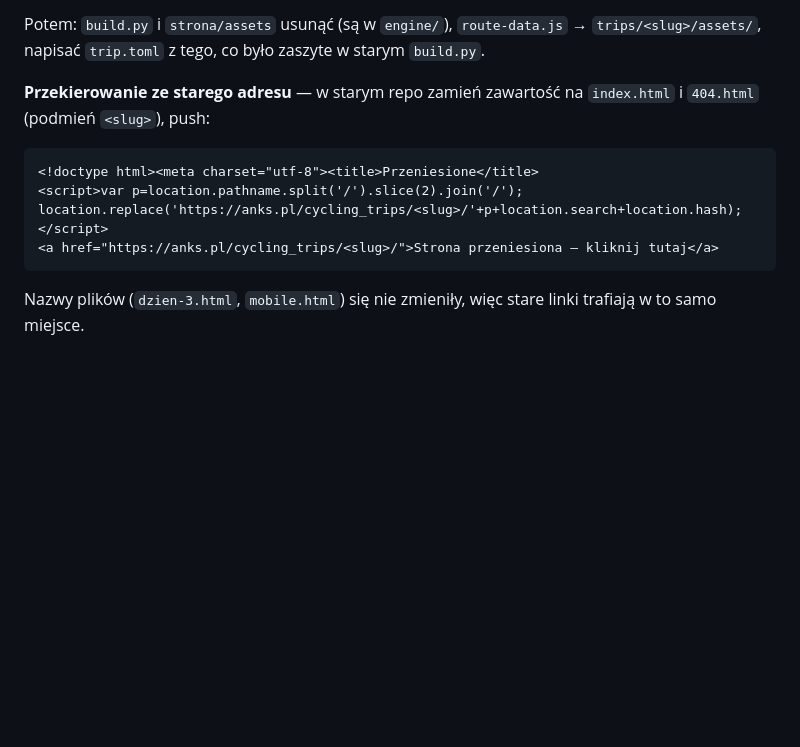
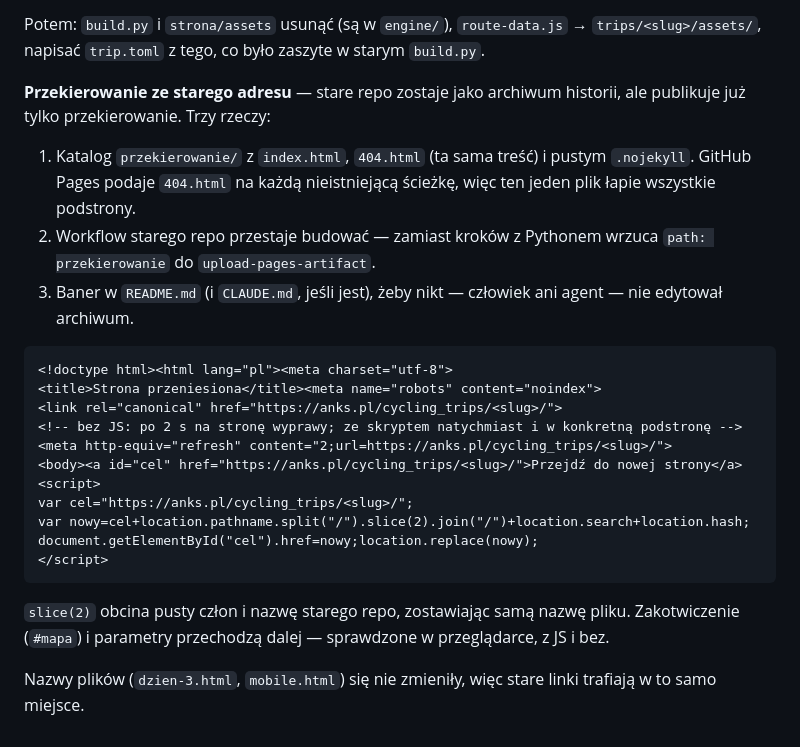
Before and after one commit to matisnape/cycling_trips, a Markdown page: PLAYBOOK.md, the part around the change. GitHub-like rendering; blank space fills up the shorter version.

Commit message:
Playbook: dokładny przepis na przekierowanie ze starego repo
Opis sprowadzał się do dwóch plików HTML. W praktyce trzeba jeszcze przestawić
workflow starego repo (przestaje budować, wrzuca sam katalog przekierowania)
i wstawić banery do README i CLAUDE.md, żeby nikt nie edytował archiwum.
Sam wzór dostał odświeżenie meta dla przeglądarek bez JavaScriptu.

Co-Authored-By: Claude Opus 5 <noreply@anthropic.com>
Claude-Session: https://claude.ai/code/session_01UyGUDPuBbWCcoWBNUiZ7tT

````diff
--- a/PLAYBOOK.md
+++ b/PLAYBOOK.md
@@ -210,14 +210,33 @@ Uwaga: `git clone --depth 1` daje jeden commit — przed `filter-repo` pogłęb
 Potem: `build.py` i `strona/assets` usunąć (są w `engine/`), `route-data.js` →
 `trips/<slug>/assets/`, napisać `trip.toml` z tego, co było zaszyte w starym `build.py`.
 
-**Przekierowanie ze starego adresu** — w starym repo zamień zawartość na `index.html`
-i `404.html` (podmień `<slug>`), push:
+**Przekierowanie ze starego adresu** — stare repo zostaje jako archiwum historii,
+ale publikuje już tylko przekierowanie. Trzy rzeczy:
+
+1. Katalog `przekierowanie/` z `index.html`, `404.html` (ta sama treść) i pustym
+   `.nojekyll`. GitHub Pages podaje `404.html` na każdą nieistniejącą ścieżkę, więc
+   ten jeden plik łapie wszystkie podstrony.
+2. Workflow starego repo przestaje budować — zamiast kroków z Pythonem wrzuca
+   `path: przekierowanie` do `upload-pages-artifact`.
+3. Baner w `README.md` (i `CLAUDE.md`, jeśli jest), żeby nikt — człowiek ani agent —
+   nie edytował archiwum.
 
 ```html
-<!doctype html><meta charset="utf-8"><title>Przeniesione</title>
-<script>var p=location.pathname.split('/').slice(2).join('/');
-location.replace('https://anks.pl/cycling_trips/<slug>/'+p+location.search+location.hash);</script>
-<a href="https://anks.pl/cycling_trips/<slug>/">Strona przeniesiona — kliknij tutaj</a>
+<!doctype html><html lang="pl"><meta charset="utf-8">
+<title>Strona przeniesiona</title><meta name="robots" content="noindex">
+<link rel="canonical" href="https://anks.pl/cycling_trips/<slug>/">
+<!-- bez JS: po 2 s na stronę wyprawy; ze skryptem natychmiast i w konkretną podstronę -->
+<meta http-equiv="refresh" content="2;url=https://anks.pl/cycling_trips/<slug>/">
+<body><a id="cel" href="https://anks.pl/cycling_trips/<slug>/">Przejdź do nowej strony</a>
+<script>
+var cel="https://anks.pl/cycling_trips/<slug>/";
+var nowy=cel+location.pathname.split("/").slice(2).join("/")+location.search+location.hash;
+document.getElementById("cel").href=nowy;location.replace(nowy);
+</script>
 ```
 
+`slice(2)` obcina pusty człon i nazwę starego repo, zostawiając samą nazwę pliku.
+Zakotwiczenie (`#mapa`) i parametry przechodzą dalej — sprawdzone w przeglądarce,
+z JS i bez.
+
 Nazwy plików (`dzien-3.html`, `mobile.html`) się nie zmieniły, więc stare linki trafiają w to samo miejsce.
````
